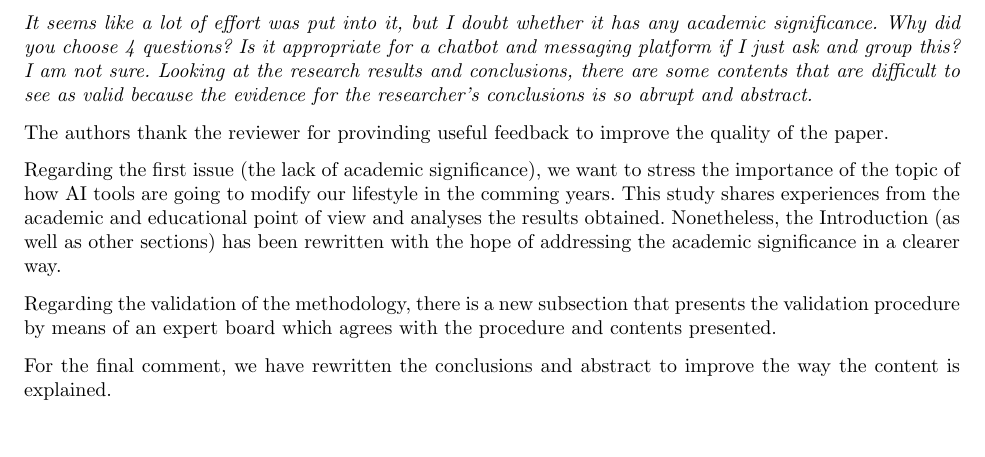
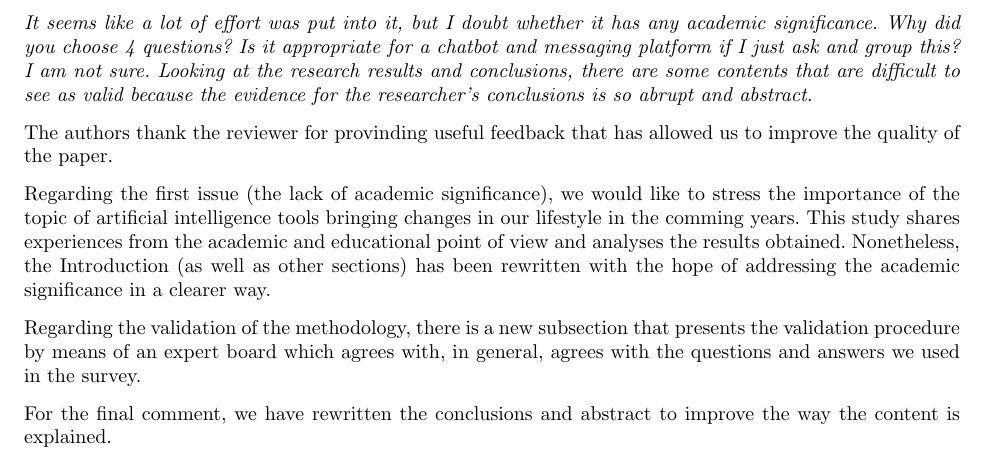
Before and after one commit to JJ/edubots-paper, a LaTeX letter (response-reviewers-2.tex): part of page 3 of 3, cut so that both start at the same text. Compiled offline with pdfLaTeX.

Commit message:
Minor format changes

```diff
--- a/response-reviewers-2.tex
+++ b/response-reviewers-2.tex
@@ -203,13 +205,23 @@ It seems like a lot of effort was put into it, but I doubt whether it has any ac
 Why did you choose 4 questions? Is it appropriate for a chatbot and messaging platform if I just ask and group this? I am not sure.
 Looking at the research results and conclusions, there are some contents that are difficult to see as valid because the evidence for the researcher's conclusions is so abrupt and abstract.}
 
-The authors thank the reviewer for provinding useful feedback to improve the quality of the paper.
+The authors thank the reviewer for provinding useful feedback that has allowed
+us to improve the quality of the paper.
 
-Regarding the first issue (the lack of academic significance), we want to stress the importance of the topic of how AI tools are going to modify our lifestyle in the comming years. This study shares experiences from the academic and educational point of view and analyses the results obtained. Nonetheless, the Introduction (as well as other sections) has been rewritten with the hope of addressing the academic significance in a clearer way.
+Regarding the first issue (the lack of academic significance), we would like to
+stress the importance of the topic of artificial intelligence tools bringing
+changes in our lifestyle in the comming years. This study shares experiences
+from the academic and educational point of view and analyses the results
+obtained. Nonetheless, the Introduction (as well as other sections) has been
+rewritten with the hope of addressing the academic significance in a clearer
+way.
 
-Regarding the validation of the methodology, there is a new subsection that presents the validation procedure by means of an expert board which agrees with the procedure and contents presented.
+Regarding the validation of the methodology, there is a new subsection that
+presents the validation procedure by means of an expert board which agrees with,
+in general, agrees with the questions and answers we used in the survey.
 
-For the final comment, we have rewritten the conclusions and abstract to improve the way the content is explained.
+For the final comment, we have rewritten the conclusions and abstract to improve
+the way the content is explained.
 
 
 
```
Also changed, not shown: response-reviewers-2.tex (4 more changed lines).
